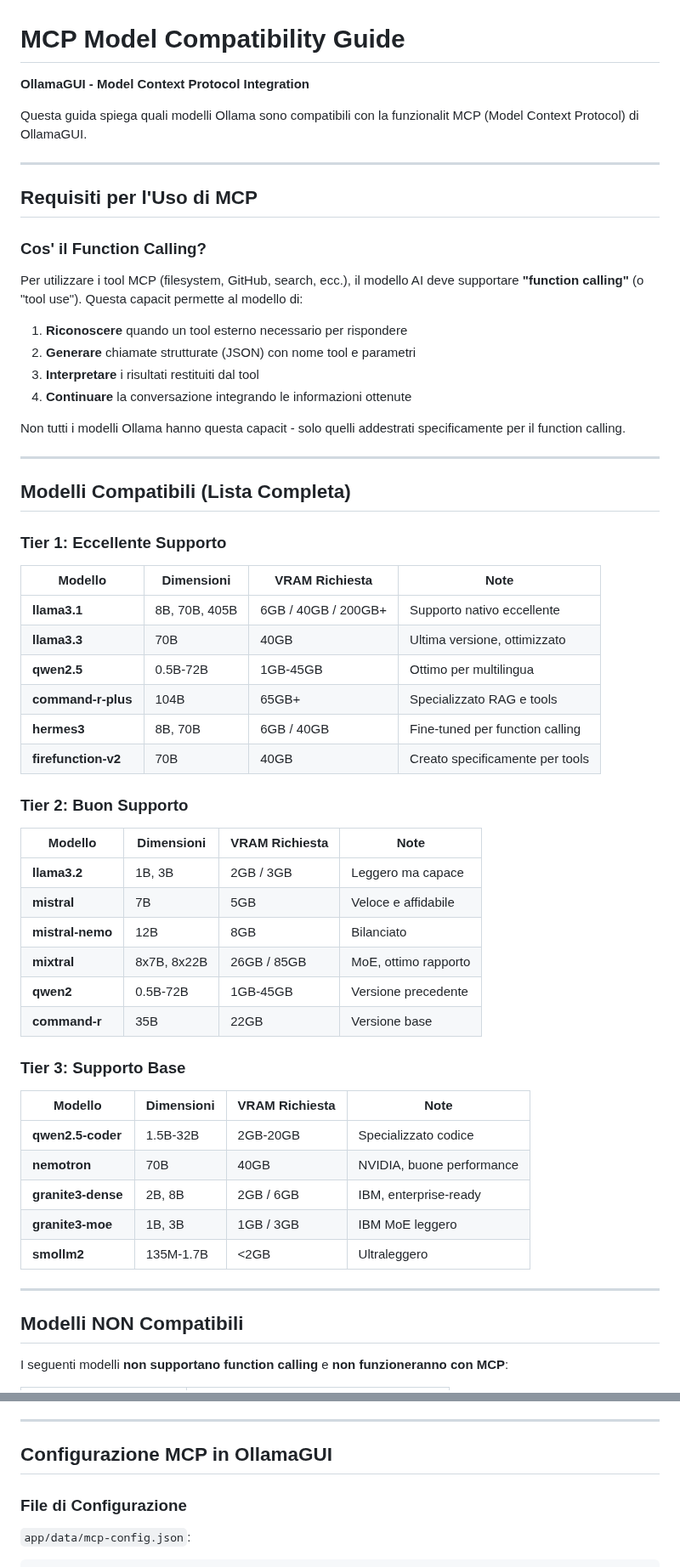
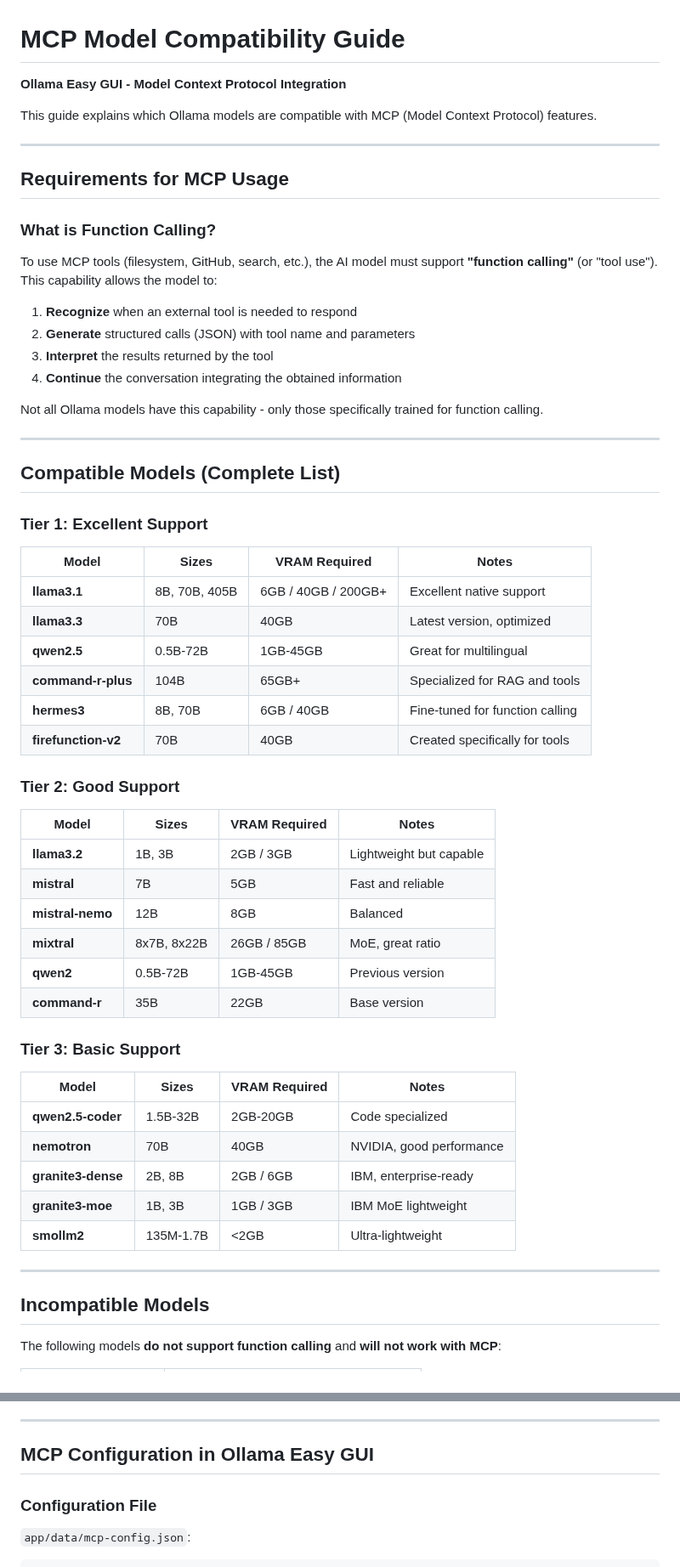
Before and after one commit to paolodalprato/ollama-easy-gui, a Markdown page: docs/documentation/MCP_MODEL_COMPATIBILITY.md, 2 parts joined by grey strips. Shown at 85% size. Drawn GitHub-style.

```diff
--- a/docs/documentation/MCP_MODEL_COMPATIBILITY.md
+++ b/docs/documentation/MCP_MODEL_COMPATIBILITY.md
@@ -1,63 +1,63 @@
 # MCP Model Compatibility Guide
 
-**OllamaGUI - Model Context Protocol Integration**
+**Ollama Easy GUI - Model Context Protocol Integration**
 
-Questa guida spiega quali modelli Ollama sono compatibili con la funzionalit MCP (Model Context Protocol) di OllamaGUI.
+This guide explains which Ollama models are compatible with MCP (Model Context Protocol) features.
 
 ---
 
-## Requisiti per l'Uso di MCP
+## Requirements for MCP Usage
 
-### Cos' il Function Calling?
+### What is Function Calling?
 
-Per utilizzare i tool MCP (filesystem, GitHub, search, ecc.), il modello AI deve supportare **"function calling"** (o "tool use"). Questa capacit permette al modello di:
+To use MCP tools (filesystem, GitHub, search, etc.), the AI model must support **"function calling"** (or "tool use"). This capability allows the model to:
 
-1. **Riconoscere** quando un tool esterno  necessario per rispondere
-2. **Generare** chiamate strutturate (JSON) con nome tool e parametri
-3. **Interpretare** i risultati restituiti dal tool
-4. **Continuare** la conversazione integrando le informazioni ottenute
+1. **Recognize** when an external tool is needed to respond
+2. **Generate** structured calls (JSON) with tool name and parameters
+3. **Interpret** the results returned by the tool
+4. **Continue** the conversation integrating the obtained information
 
-Non tutti i modelli Ollama hanno questa capacit - solo quelli addestrati specificamente per il function calling.
+Not all Ollama models have this capability - only those specifically trained for function calling.
 
 ---
 
-## Modelli Compatibili (Lista Completa)
+## Compatible Models (Complete List)
 
-### Tier 1: Eccellente Supporto
+### Tier 1: Excellent Support
 
-| Modello | Dimensioni | VRAM Richiesta | Note |
-|---------|------------|----------------|------|
-| **llama3.1** | 8B, 70B, 405B | 6GB / 40GB / 200GB+ | Supporto nativo eccellente |
-| **llama3.3** | 70B | 40GB | Ultima versione, ottimizzato |
-| **qwen2.5** | 0.5B-72B | 1GB-45GB | Ottimo per multilingua |
-| **command-r-plus** | 104B | 65GB+ | Specializzato RAG e tools |
-| **hermes3** | 8B, 70B | 6GB / 40GB | Fine-tuned per function calling |
-| **firefunction-v2** | 70B | 40GB | Creato specificamente per tools |
+| Model | Sizes | VRAM Required | Notes |
+|-------|-------|---------------|-------|
+| **llama3.1** | 8B, 70B, 405B | 6GB / 40GB / 200GB+ | Excellent native support |
+| **llama3.3** | 70B | 40GB | Latest version, optimized |
+| **qwen2.5** | 0.5B-72B | 1GB-45GB | Great for multilingual |
+| **command-r-plus** | 104B | 65GB+ | Specialized for RAG and tools |
+| **hermes3** | 8B, 70B | 6GB / 40GB | Fine-tuned for function calling |
+| **firefunction-v2** | 70B | 40GB | Created specifically for tools |
 
-### Tier 2: Buon Supporto
+### Tier 2: Good Support
 
-| Modello | Dimensioni | VRAM Richiesta | Note |
-|---------|------------|----------------|------|
-| **llama3.2** | 1B, 3B | 2GB / 3GB | Leggero ma capace |
-| **mistral** | 7B | 5GB | Veloce e affidabile |
-| **mistral-nemo** | 12B | 8GB | Bilanciato |
-| **mixtral** | 8x7B, 8x22B | 26GB / 85GB | MoE, ottimo rapporto |
-| **qwen2** | 0.5B-72B | 1GB-45GB | Versione precedente |
-| **command-r** | 35B | 22GB | Versione base |
+| Model | Sizes | VRAM Required | Notes |
+|-------|-------|---------------|-------|
+| **llama3.2** | 1B, 3B | 2GB / 3GB | Lightweight but capable |
+| **mistral** | 7B | 5GB | Fast and reliable |
+| **mistral-nemo** | 12B | 8GB | Balanced |
+| **mixtral** | 8x7B, 8x22B | 26GB / 85GB | MoE, great ratio |
+| **qwen2** | 0.5B-72B | 1GB-45GB | Previous version |
+| **command-r** | 35B | 22GB | Base version |
 
-### Tier 3: Supporto Base
+### Tier 3: Basic Support
 
-| Modello | Dimensioni | VRAM Richiesta | Note |
-|---------|------------|----------------|------|
-| **qwen2.5-coder** | 1.5B-32B | 2GB-20GB | Specializzato codice |
-| **nemotron** | 70B | 40GB | NVIDIA, buone performance |
+| Model | Sizes | VRAM Required | Notes |
+|-------|-------|---------------|-------|
+| **qwen2.5-coder** | 1.5B-32B | 2GB-20GB | Code specialized |
+| **nemotron** | 70B | 40GB | NVIDIA, good performance |
 | **granite3-dense** | 2B, 8B | 2GB / 6GB | IBM, enterprise-ready |
-| **granite3-moe** | 1B, 3B | 1GB / 3GB | IBM MoE leggero |
-| **smollm2** | 135M-1.7B | <2GB | Ultraleggero |
+| **granite3-moe** | 1B, 3B | 1GB / 3GB | IBM MoE lightweight |
+| **smollm2** | 135M-1.7B | <2GB | Ultra-lightweight |
 
 ---
 
-## Modelli NON Compatibili
+## Incompatible Models
 
-I seguenti modelli **non supportano function calling** e **non funzioneranno con MCP**:
+The following models **do not support function calling** and **will not work with MCP**:
 
@@ -144,9 +144,9 @@ Visita la pagina del modello su [ollama.ai/library](https://ollama.ai/library) e
 
 ---
 
-## Configurazione MCP in OllamaGUI
+## MCP Configuration in Ollama Easy GUI
 
-### File di Configurazione
+### Configuration File
 
 `app/data/mcp-config.json`:
 
```
Also changed, not shown: other parts of docs/documentation/MCP_MODEL_COMPATIBILITY.md (+72 -72 lines), docs/documentation/OLLAMA_DISCONNECTION_SOLUTION_GUIDE.md (deleted, +0 -359 lines).
